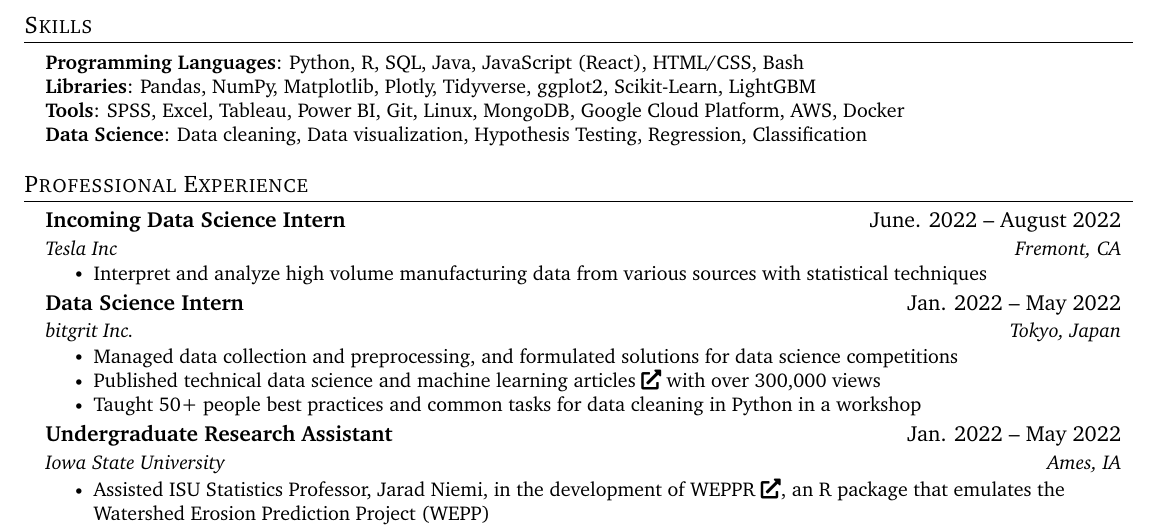
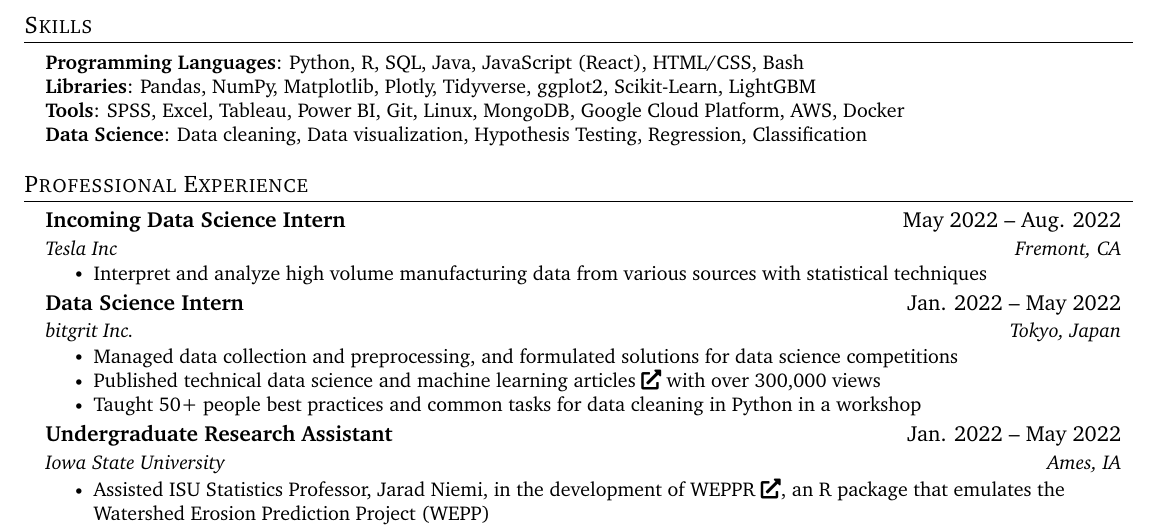
Before and after one commit to benthecoder/resume, a LaTeX document (main.tex, which reads src/experience.tex): part of the page, cut so that both start at the same text. Compiled offline with pdfLaTeX.

Commit message:
Updates from Overleaf

```diff
--- a/src/experience.tex
+++ b/src/experience.tex
@@ -2,7 +2,7 @@
   \resumeSubHeadingListStart
 
     \resumeSubheading
-      {Incoming Data Science Intern}{June. 2022 -- August 2022}
+      {Incoming Data Science Intern}{May 2022 -- Aug. 2022}
       {Tesla Inc}{Fremont, CA}
       \resumeItemListStart
         \resumeItem{Interpret and analyze high volume manufacturing data from various sources with statistical techniques}
```
